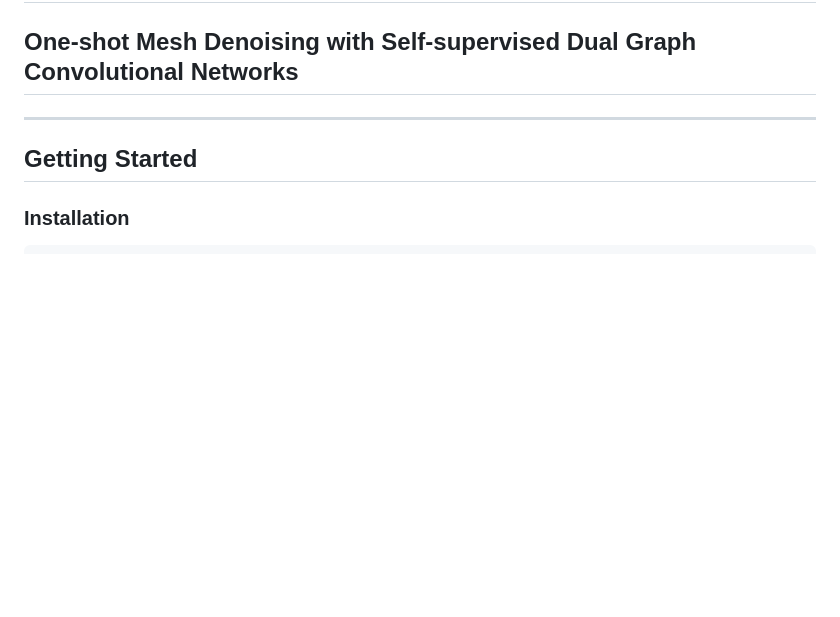
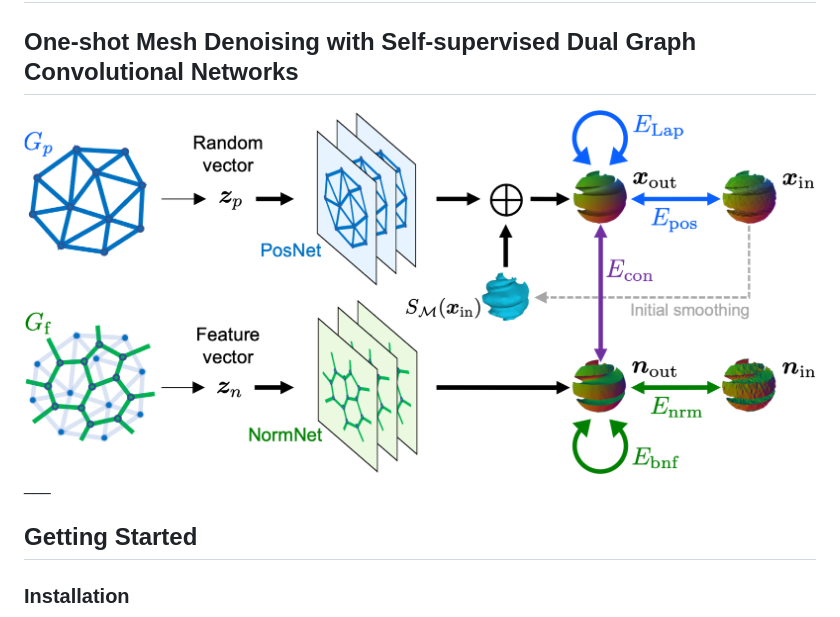
Before and after one commit to astaka-pe/Dual-DMP, a Markdown page: README.md, the part around the change. GitHub-like rendering; pictures changed too: fig/Dual-DMP.png (added); blank space fills up the shorter version.

Commit message:
representive figure

```diff
--- a/README.md
+++ b/README.md
@@ -1,6 +1,8 @@
 # Dual Deep Mesh Prior
 
 ## One-shot Mesh Denoising with Self-supervised Dual Graph Convolutional Networks
+
+<img src="fig/Dual-DMP.png">
 ___
 
 ## Getting Started
```
